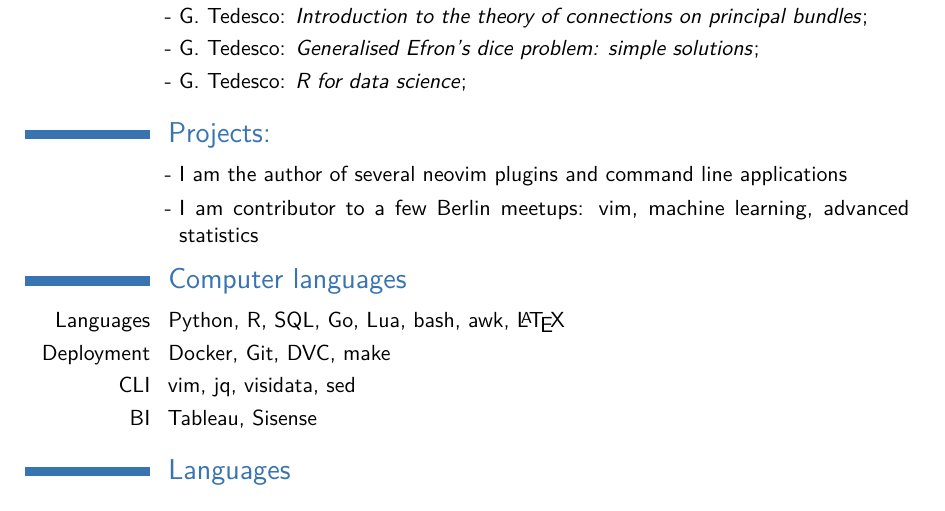
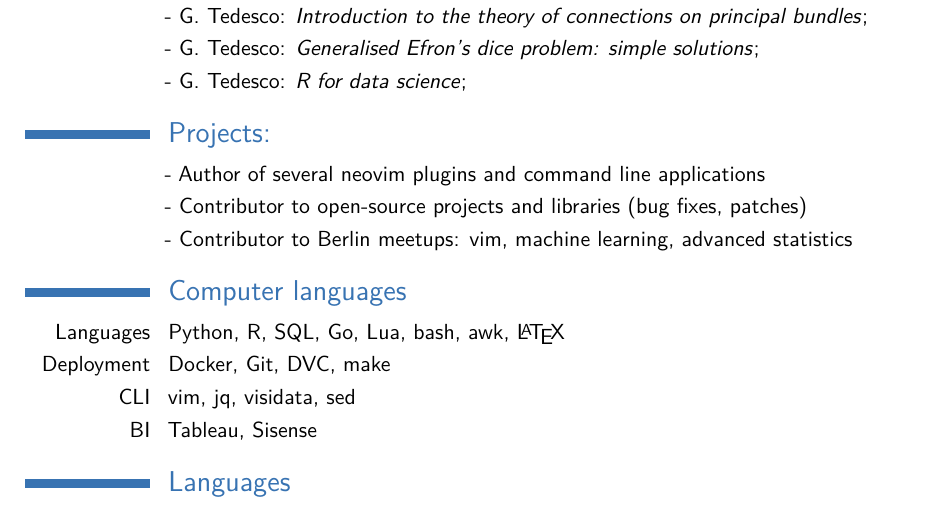
Before and after one commit to gennaro-tedesco/gennaro-tedesco, a LaTeX CV (cv/CV_Gennaro_Tedesco.tex): part of page 2 of 2, cut so that both start at the same text. Compiled offline with pdfLaTeX.

Commit message:
updated CV with contribution to open source projects

```diff
--- a/cv/CV_Gennaro_Tedesco.tex
+++ b/cv/CV_Gennaro_Tedesco.tex
@@ -108,9 +108,10 @@ field theory of the gravitational field''}}{}
 
 \section{Projects:}
 
-\cvlistitem{I am the author of several neovim plugins and command line
-applications}
-\cvlistitem{I am contributor to a few Berlin meetups: vim, machine learning, advanced statistics}
+\cvlistitem{Author of several neovim plugins and command line applications}
+\cvlistitem{Contributor to open-source projects and libraries (bug fixes,
+patches)}
+\cvlistitem{Contributor to Berlin meetups: vim, machine learning, advanced statistics}
 
 
 %----------------------------------------------------------------------------------------
```
Also changed, not shown: cv/CV_Gennaro_Tedesco.pdf.
